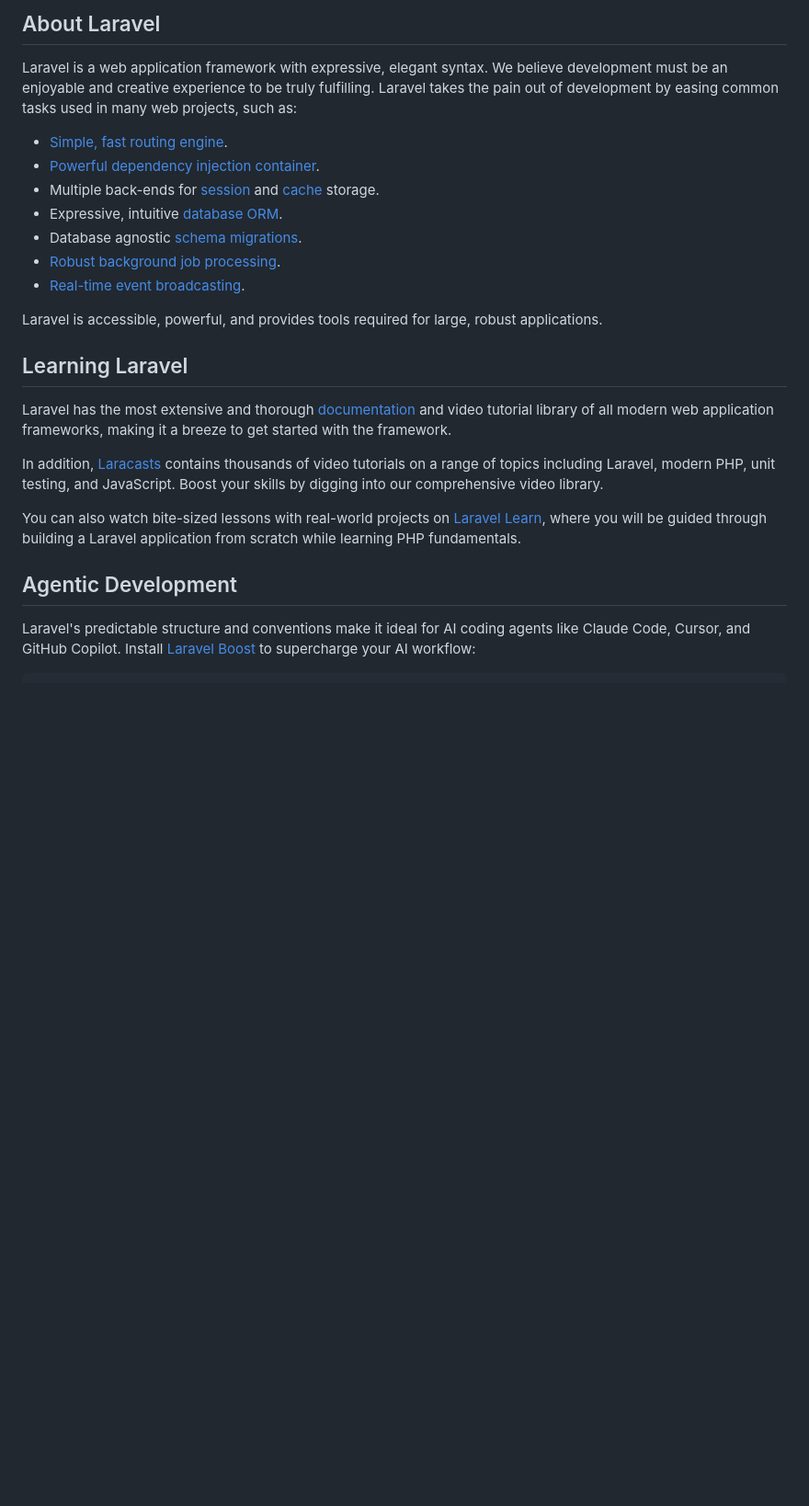
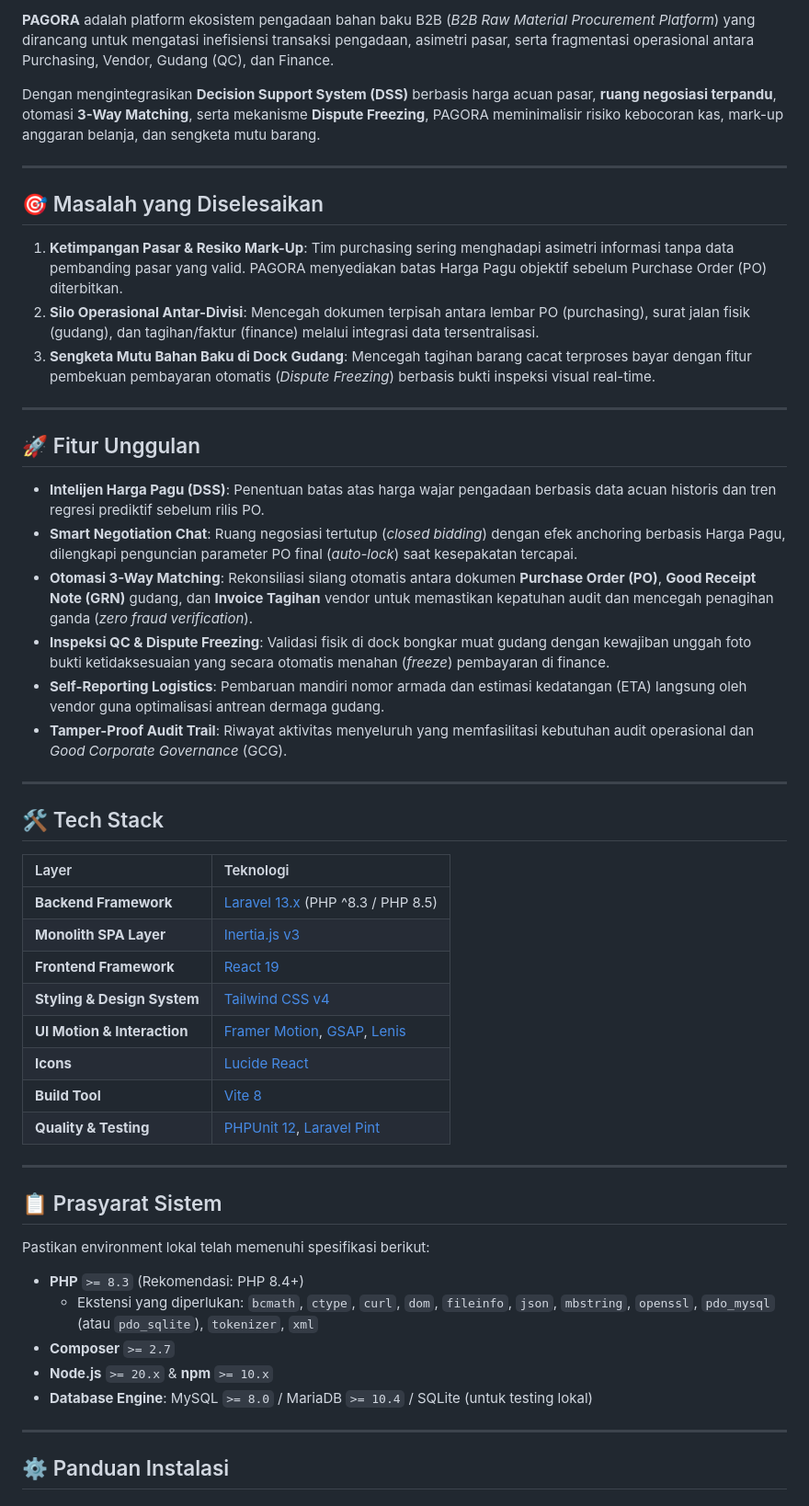
Before and after one commit to dimasaditthaliaputra/pagora-procurement-platform, a Markdown page: README.md, the part around one of its changes. Shown at 92% size. Rendered like a GitHub page; blank space fills up the shorter version.

```diff
--- a/README.md
+++ b/README.md
@@ -9,26 +8,55 @@
 
-## About Laravel
+**PAGORA** adalah platform ekosistem pengadaan bahan baku B2B (*B2B Raw Material Procurement Platform*) yang dirancang untuk mengatasi inefisiensi transaksi pengadaan, asimetri pasar, serta fragmentasi operasional antara Purchasing, Vendor, Gudang (QC), dan Finance.
 
-Laravel is a web application framework with expressive, elegant syntax. We believe development must be an enjoyable and creative experience to be truly fulfilling. Laravel takes the pain out of development by easing common tasks used in many web projects, such as:
+Dengan mengintegrasikan **Decision Support System (DSS)** berbasis harga acuan pasar, **ruang negosiasi terpandu**, otomasi **3-Way Matching**, serta mekanisme **Dispute Freezing**, PAGORA meminimalisir risiko kebocoran kas, mark-up anggaran belanja, dan sengketa mutu barang.
 
-- [Simple, fast routing engine](https://laravel.com/docs/routing).
-- [Powerful dependency injection container](https://laravel.com/docs/container).
-- Multiple back-ends for [session](https://laravel.com/docs/session) and [cache](https://laravel.com/docs/cache) storage.
-- Expressive, intuitive [database ORM](https://laravel.com/docs/eloquent).
-- Database agnostic [schema migrations](https://laravel.com/docs/migrations).
-- [Robust background job processing](https://laravel.com/docs/queues).
-- [Real-time event broadcasting](https://laravel.com/docs/broadcasting).
+---
 
-Laravel is accessible, powerful, and provides tools required for large, robust applications.
+## 🎯 Masalah yang Diselesaikan
 
-## Learning Laravel
+1. **Ketimpangan Pasar & Resiko Mark-Up**: Tim purchasing sering menghadapi asimetri informasi tanpa data pembanding pasar yang valid. PAGORA menyediakan batas Harga Pagu objektif sebelum Purchase Order (PO) diterbitkan.
+2. **Silo Operasional Antar-Divisi**: Mencegah dokumen terpisah antara lembar PO (purchasing), surat jalan fisik (gudang), dan tagihan/faktur (finance) melalui integrasi data tersentralisasi.
+3. **Sengketa Mutu Bahan Baku di Dock Gudang**: Mencegah tagihan barang cacat terproses bayar dengan fitur pembekuan pembayaran otomatis (*Dispute Freezing*) berbasis bukti inspeksi visual real-time.
 
-Laravel has the most extensive and thorough [documentation](https://laravel.com/docs) and video tutorial library of all modern web application frameworks, making it a breeze to get started with the framework.
+---
 
-In addition, [Laracasts](https://laracasts.com) contains thousands of video tutorials on a range of topics including Laravel, modern PHP, unit testing, and JavaScript. Boost your skills by digging into our comprehensive video library.
+## 🚀 Fitur Unggulan
 
-You can also watch bite-sized lessons with real-world projects on [Laravel Learn](https://laravel.com/learn), where you will be guided through building a Laravel application from scratch while learning PHP fundamentals.
+- **Intelijen Harga Pagu (DSS)**: Penentuan batas atas harga wajar pengadaan berbasis data acuan historis dan tren regresi prediktif sebelum rilis PO.
+- **Smart Negotiation Chat**: Ruang negosiasi tertutup (*closed bidding*) dengan efek anchoring berbasis Harga Pagu, dilengkapi penguncian parameter PO final (*auto-lock*) saat kesepakatan tercapai.
+- **Otomasi 3-Way Matching**: Rekonsiliasi silang otomatis antara dokumen **Purchase Order (PO)**, **Good Receipt Note (GRN)** gudang, dan **Invoice Tagihan** vendor untuk memastikan kepatuhan audit dan mencegah penagihan ganda (*zero fraud verification*).
+- **Inspeksi QC & Dispute Freezing**: Validasi fisik di dock bongkar muat gudang dengan kewajiban unggah foto bukti ketidaksesuaian yang secara otomatis menahan (*freeze*) pembayaran di finance.
+- **Self-Reporting Logistics**: Pembaruan mandiri nomor armada dan estimasi kedatangan (ETA) langsung oleh vendor guna optimalisasi antrean dermaga gudang.
+- **Tamper-Proof Audit Trail**: Riwayat aktivitas menyeluruh yang memfasilitasi kebutuhan audit operasional dan *Good Corporate Governance* (GCG).
 
-## Agentic Development
+---
 
-Laravel's predictable structure and conventions make it ideal for AI coding agents like Claude Code, Cursor, and GitHub Copilot. Install [Laravel Boost](https://laravel.com/docs/ai) to supercharge your AI workflow:
+## 🛠️ Tech Stack
+
+| Layer | Teknologi |
+| :--- | :--- |
+| **Backend Framework** | [Laravel 13.x](https://laravel.com) (PHP ^8.3 / PHP 8.5) |
+| **Monolith SPA Layer** | [Inertia.js v3](https://inertiajs.com) |
+| **Frontend Framework** | [React 19](https://react.dev) |
+| **Styling & Design System** | [Tailwind CSS v4](https://tailwindcss.com) |
+| **UI Motion & Interaction** | [Framer Motion](https://www.framer.com/motion/), [GSAP](https://gsap.com), [Lenis](https://lenis.darkroom.engineering) |
+| **Icons** | [Lucide React](https://lucide.dev) |
+| **Build Tool** | [Vite 8](https://vitejs.dev) |
+| **Quality & Testing** | [PHPUnit 12](https://phpunit.de), [Laravel Pint](https://laravel.com/docs/pint) |
+
+---
+
+## 📋 Prasyarat Sistem
+
+Pastikan environment lokal telah memenuhi spesifikasi berikut:
+
+- **PHP** `>= 8.3` (Rekomendasi: PHP 8.4+)
+  - Ekstensi yang diperlukan: `bcmath`, `ctype`, `curl`, `dom`, `fileinfo`, `json`, `mbstring`, `openssl`, `pdo_mysql` (atau `pdo_sqlite`), `tokenizer`, `xml`
+- **Composer** `>= 2.7`
+- **Node.js** `>= 20.x` & **npm** `>= 10.x`
+- **Database Engine**: MySQL `>= 8.0` / MariaDB `>= 10.4` / SQLite (untuk testing lokal)
+
+---
+
+## ⚙️ Panduan Instalasi
+
```
Also changed, not shown: other parts of README.md (+134 -18 lines).
